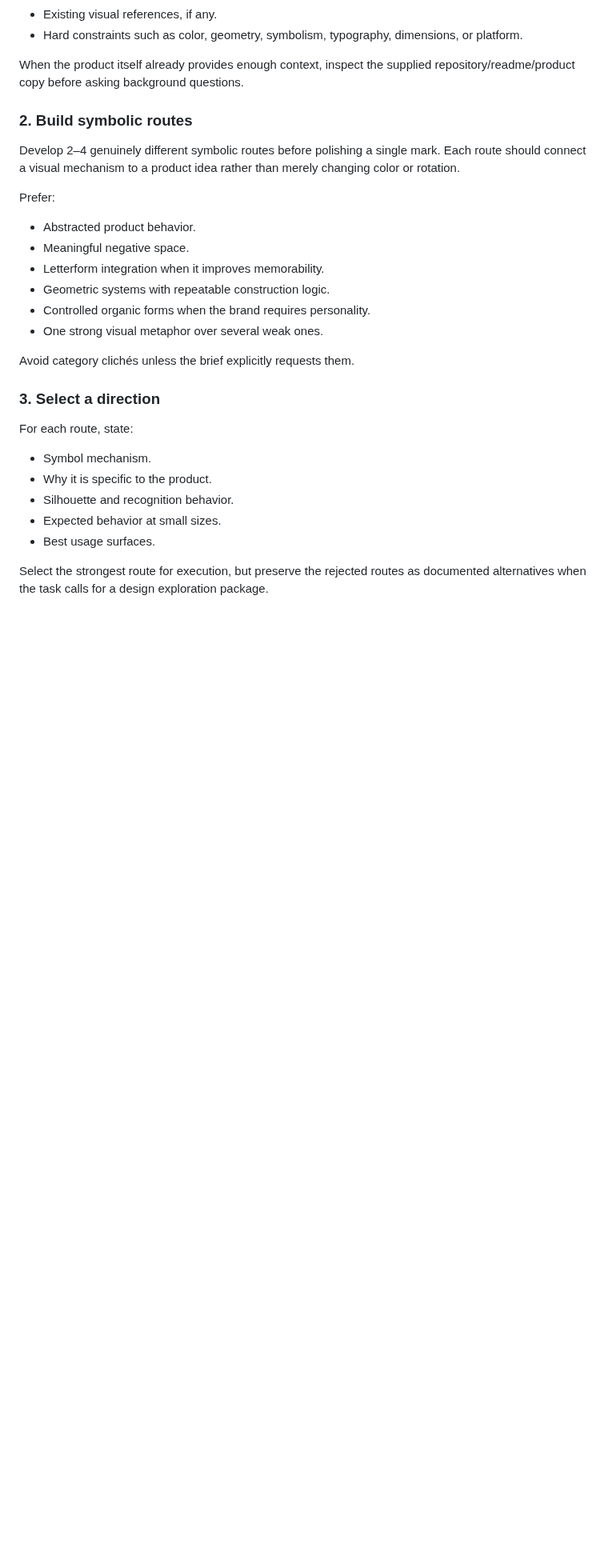
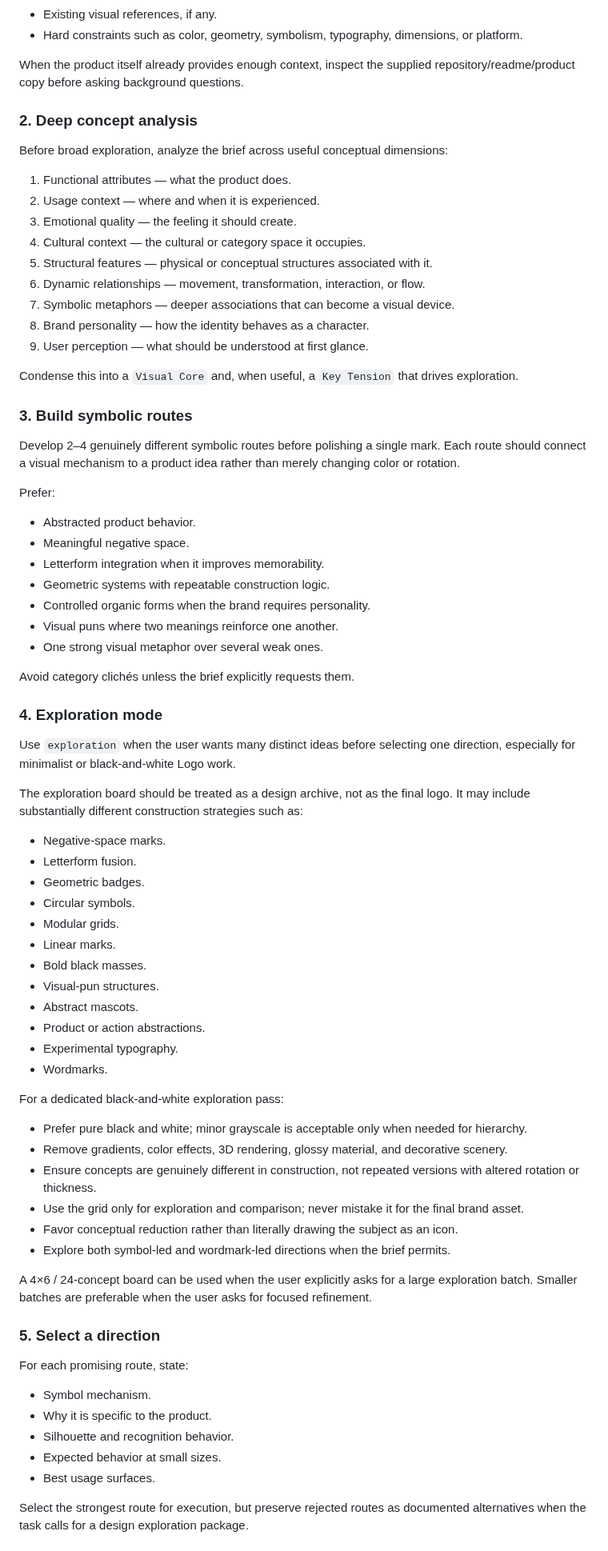
Before and after one commit to CYoJkoY/AzSkills, a Markdown page: logo-generator/SKILL.md, the part around one of its changes. Shown at 80% size. GitHub-like rendering; blank space fills up the shorter version.

Commit message:
feat: integrate minimalist black-and-white logo exploration

```diff
--- a/logo-generator/SKILL.md
+++ b/logo-generator/SKILL.md
@@ -45,7 +48,23 @@ Collect or infer:
 
 When the product itself already provides enough context, inspect the supplied repository/readme/product copy before asking background questions.
 
-### 2. Build symbolic routes
+### 2. Deep concept analysis
+
+Before broad exploration, analyze the brief across useful conceptual dimensions:
+
+1. Functional attributes — what the product does.
+2. Usage context — where and when it is experienced.
+3. Emotional quality — the feeling it should create.
+4. Cultural context — the cultural or category space it occupies.
+5. Structural features — physical or conceptual structures associated with it.
+6. Dynamic relationships — movement, transformation, interaction, or flow.
+7. Symbolic metaphors — deeper associations that can become a visual device.
+8. Brand personality — how the identity behaves as a character.
+9. User perception — what should be understood at first glance.
+
+Condense this into a `Visual Core` and, when useful, a `Key Tension` that drives exploration.
+
+### 3. Build symbolic routes
 
 Develop 2–4 genuinely different symbolic routes before polishing a single mark. Each route should connect a visual mechanism to a product idea rather than merely changing color or rotation.
 
@@ -56,13 +75,44 @@ Prefer:
 - Letterform integration when it improves memorability.
 - Geometric systems with repeatable construction logic.
 - Controlled organic forms when the brand requires personality.
+- Visual puns where two meanings reinforce one another.
 - One strong visual metaphor over several weak ones.
 
 Avoid category clichés unless the brief explicitly requests them.
 
-### 3. Select a direction
+### 4. Exploration mode
 
-For each route, state:
+Use `exploration` when the user wants many distinct ideas before selecting one direction, especially for minimalist or black-and-white Logo work.
+
+The exploration board should be treated as a design archive, not as the final logo. It may include substantially different construction strategies such as:
+
+- Negative-space marks.
+- Letterform fusion.
+- Geometric badges.
+- Circular symbols.
+- Modular grids.
+- Linear marks.
+- Bold black masses.
+- Visual-pun structures.
+- Abstract mascots.
+- Product or action abstractions.
+- Experimental typography.
+- Wordmarks.
+
+For a dedicated black-and-white exploration pass:
+
+- Prefer pure black and white; minor grayscale is acceptable only when needed for hierarchy.
+- Remove gradients, color effects, 3D rendering, glossy material, and decorative scenery.
+- Ensure concepts are genuinely different in construction, not repeated versions with altered rotation or thickness.
+- Use the grid only for exploration and comparison; never mistake it for the final brand asset.
+- Favor conceptual reduction rather than literally drawing the subject as an icon.
+- Explore both symbol-led and wordmark-led directions when the brief permits.
+
+A 4×6 / 24-concept board can be used when the user explicitly asks for a large exploration batch. Smaller batches are preferable when the user asks for focused refinement.
+
+### 5. Select a direction
+
+For each promising route, state:
 
 - Symbol mechanism.
 - Why it is specific to the product.
@@ -70,5 +120,5 @@ For each route, state:
 - Expected behavior at small sizes.
 - Best usage surfaces.
 
-Select the strongest route for execution, but preserve the rejected routes as documented alternatives when the task calls for a design exploration package.
+Select the strongest route for execution, but preserve rejected routes as documented alternatives when the task calls for a design exploration package.
 
```
Also changed, not shown: other parts of logo-generator/SKILL.md (+26 -13 lines).
